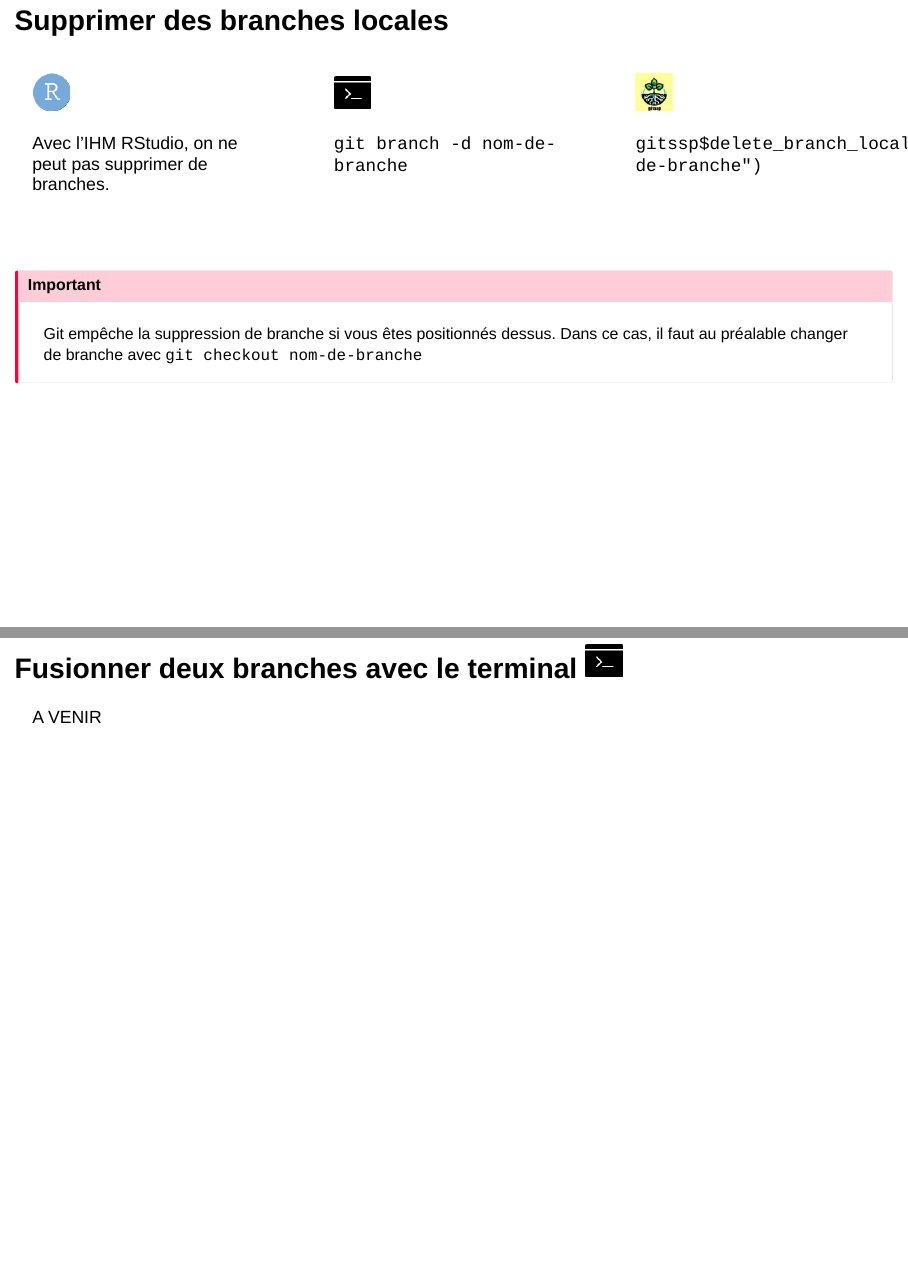
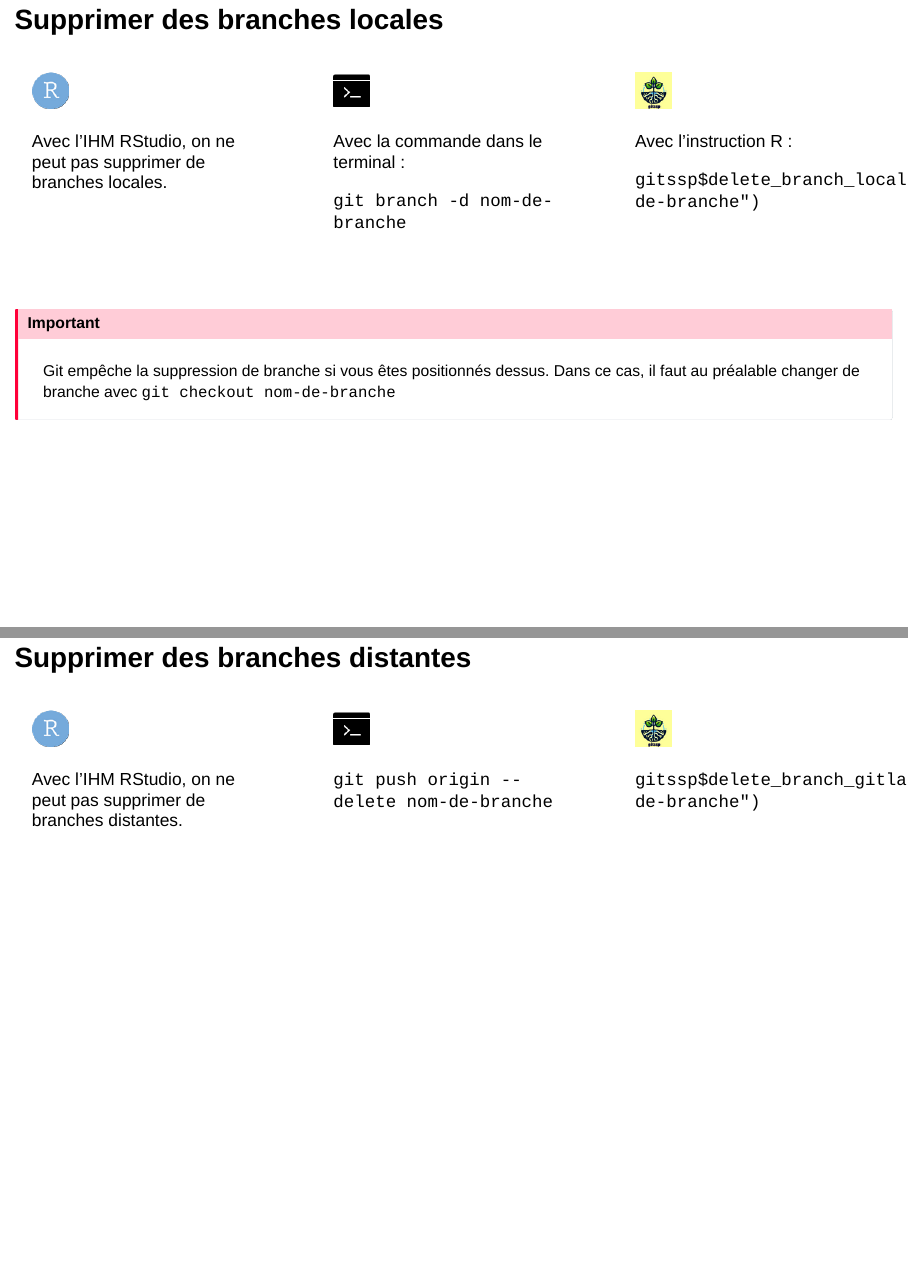
Before and after one commit to SSM-Agriculture/formation-git, a Quarto document (04_travaillerforge.qmd): pages 44 and 45 of 58 before the commit and pages 43 and 44 of 58 after it, joined at a grey line. Rendered offline with R 4.5, knitr and Pandoc in place of Quarto, with nearby package versions; drawn as Slidy slides in place of the format the file asks for.

Commit message:
doc: ajout slide sur la suppression de branches distantes

```diff
--- a/04_travaillerforge.qmd
+++ b/04_travaillerforge.qmd
@@ -570,17 +570,21 @@ Avec l'instruction R :
 ::: {.column width="33%"}
 ![](img/icone_rstudio.png){fig-align="center"}
 
-Avec l'IHM RStudio, on ne peut pas supprimer de branches.
+Avec l'IHM RStudio, on ne peut pas supprimer de branches locales.
 :::
 
 ::: {.column width="33%"}
 ![](img/icone_terminal.png){fig-align="center"}
+
+Avec la commande dans le terminal :
 
 `git branch -d nom-de-branche`
 :::
 
 ::: {.column width="33%"}
 ![](img/icone_gitssp.png){fig-align="center"}
+
+Avec l'instruction R :
 
 `gitssp$delete_branch_local("nom-de-branche")`
 
@@ -594,6 +598,31 @@ Avec l'IHM RStudio, on ne peut pas supprimer de branches.
 Git empêche la suppression de branche si vous êtes positionnés dessus.
 Dans ce cas, il faut au préalable changer de branche avec `git checkout nom-de-branche`
 :::
+
+## Supprimer des branches distantes
+
+::: columns
+
+::: {.column width="33%"}
+![](img/icone_rstudio.png){fig-align="center"}
+
+Avec l'IHM RStudio, on ne peut pas supprimer de branches distantes.
+:::
+
+::: {.column width="33%"}
+![](img/icone_terminal.png){fig-align="center"}
+
+`git push origin --delete nom-de-branche`
+:::
+
+::: {.column width="33%"}
+![](img/icone_gitssp.png){fig-align="center"}
+
+`gitssp$delete_branch_gitlab("nom-de-branche")`
+
+:::
+
+::::
 
 
 ## Fusionner deux branches avec le terminal ![](img/icone_terminal.png)
```
